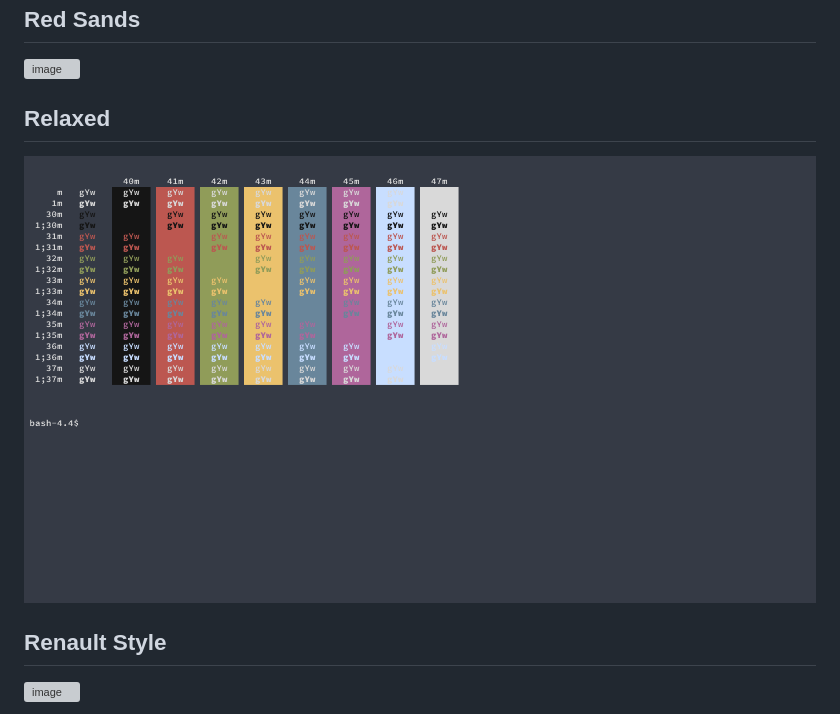
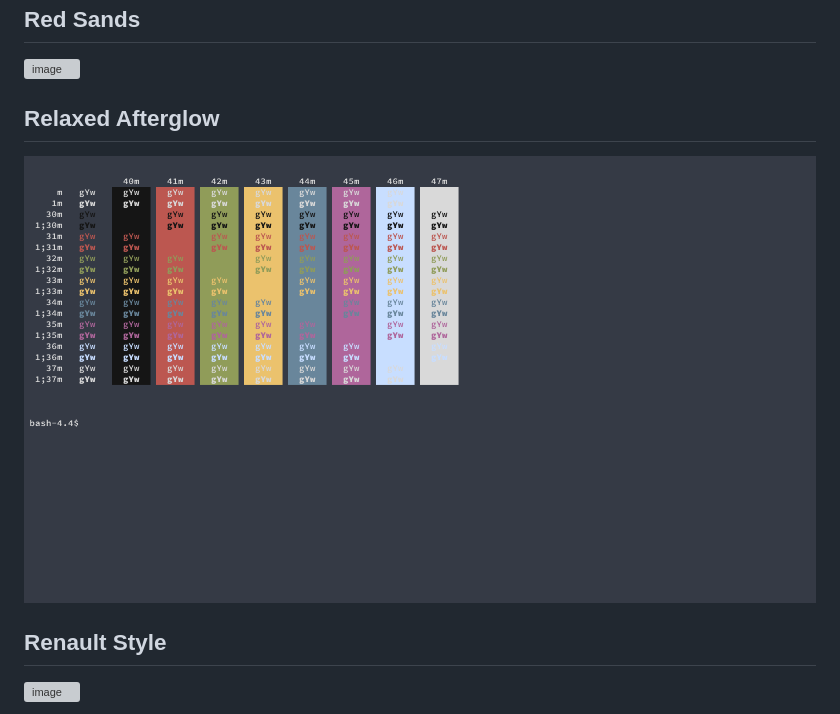
Before and after one commit to dexpota/kitty-themes, a Markdown page: README.md, the part around the change. Drawn GitHub-style; grey boxes are pictures that could not be loaded.

Commit message:
Removed duplicated theme.

```diff
--- a/README.md
+++ b/README.md
@@ -239,8 +239,8 @@ include ./theme.conf
 ![image](previews/Red_Alert.png)
 ## Red Sands
 ![image](previews/Red_Sands.png)
-## Relaxed
-![image](previews/Relaxed.png)
+## Relaxed Afterglow
+![image](previews/Relaxed_Afterglow.png)
 ## Renault Style
 ![image](previews/Renault_Style.png)
 ## Renault Style Light
```
Also changed, not shown: previews/Relaxed_Afterglow.png (renamed from previews/Relaxed.png), 1 other file.
